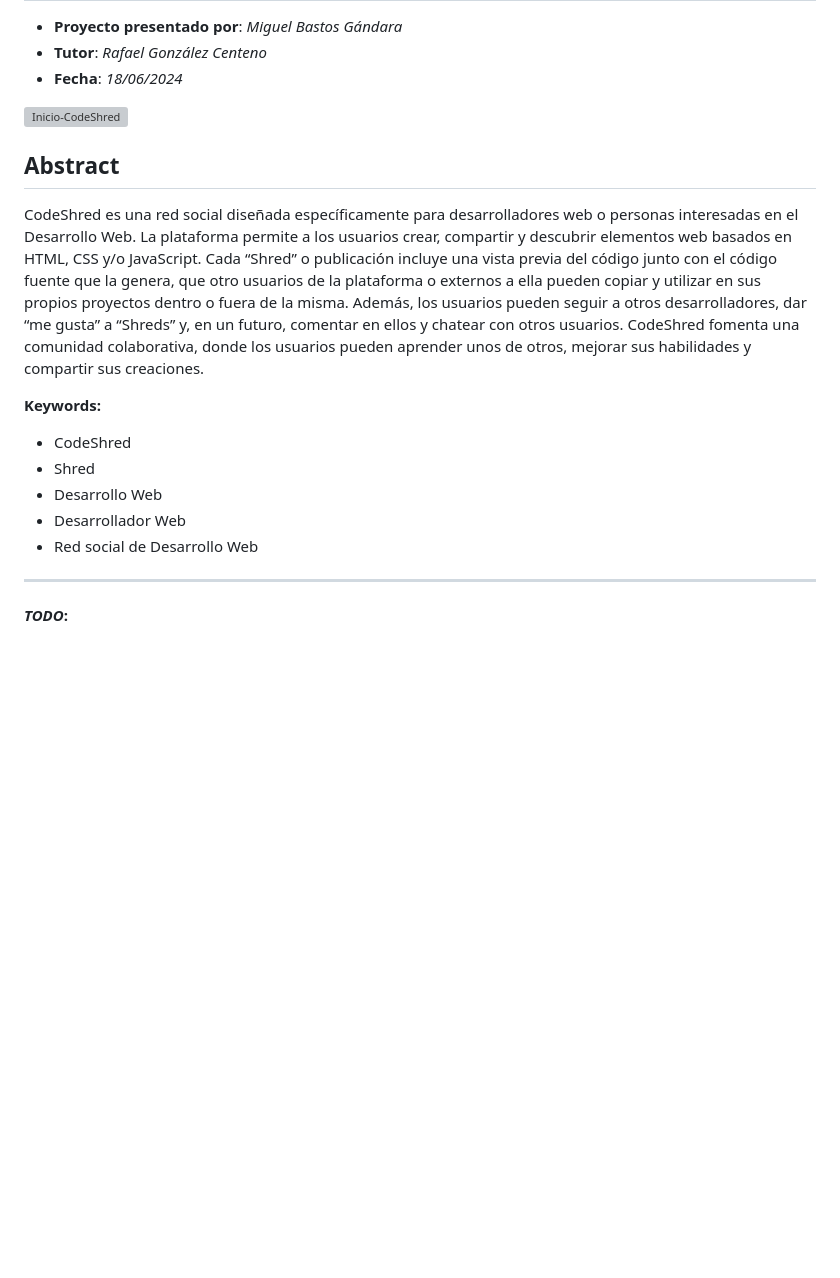
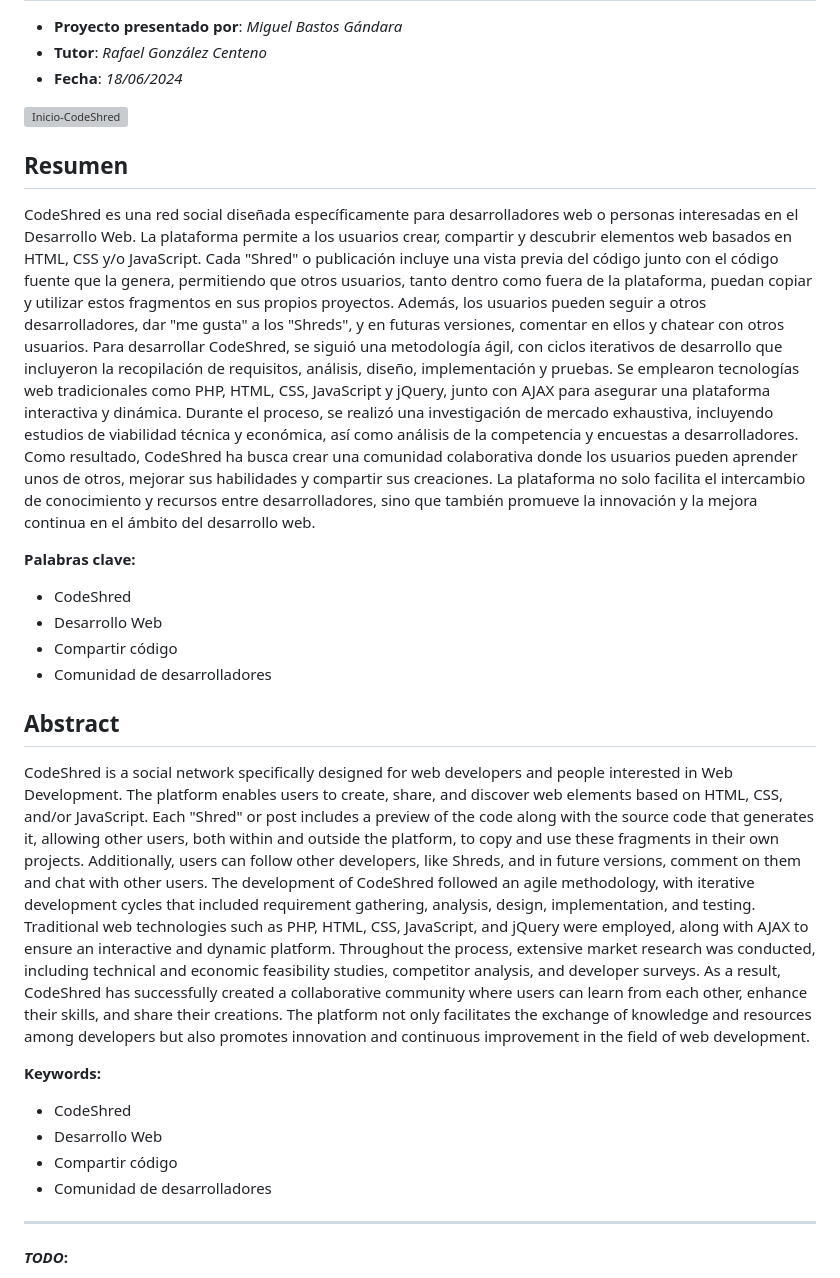
Before and after one commit to MiBasDev/CodeShred, a Markdown page: README.md, the part around the change. GitHub-like rendering; blank space fills up the shorter version; grey boxes are pictures that could not be loaded.

```diff
--- a/README.md
+++ b/README.md
@@ -6,18 +6,32 @@
 <img width="2560" alt="Inicio-CodeShred" src="https://github.com/MiBasDev/codeShred/assets/115214501/adea5574-58b1-4f8d-83f6-239c7be70fac">
 
 
+## Resumen
+
+CodeShred es una red social diseñada específicamente para desarrolladores web o personas interesadas en el Desarrollo Web. La plataforma permite a los usuarios crear, compartir y descubrir elementos web basados en HTML, CSS y/o JavaScript. Cada "Shred" o publicación incluye una vista previa del código junto con el código fuente que la genera, permitiendo que otros usuarios, tanto dentro como fuera de la plataforma, puedan copiar y utilizar estos fragmentos en sus propios proyectos. Además, los usuarios pueden seguir a otros desarrolladores, dar "me gusta" a los "Shreds", y en futuras versiones, comentar en ellos y chatear con otros usuarios.
+Para desarrollar CodeShred, se siguió una metodología ágil, con ciclos iterativos de desarrollo que incluyeron la recopilación de requisitos, análisis, diseño, implementación y pruebas. Se emplearon tecnologías web tradicionales como PHP, HTML, CSS, JavaScript y jQuery, junto con AJAX para asegurar una plataforma interactiva y dinámica. Durante el proceso, se realizó una investigación de mercado exhaustiva, incluyendo estudios de viabilidad técnica y económica, así como análisis de la competencia y encuestas a desarrolladores.
+Como resultado, CodeShred ha busca crear una comunidad colaborativa donde los usuarios pueden aprender unos de otros, mejorar sus habilidades y compartir sus creaciones. La plataforma no solo facilita el intercambio de conocimiento y recursos entre desarrolladores, sino que también promueve la innovación y la mejora continua en el ámbito del desarrollo web.
+
+**Palabras clave:**
+
+- CodeShred
+- Desarrollo Web
+- Compartir código
+- Comunidad de desarrolladores
+
+
 ## Abstract
 
-CodeShred es una red social diseñada específicamente para desarrolladores web o personas interesadas en el Desarrollo Web.
-La plataforma permite a los usuarios crear, compartir y descubrir elementos web basados en HTML, CSS y/o JavaScript. Cada “Shred” o publicación incluye una vista previa del código junto con el código fuente que la genera, que otro usuarios de la plataforma o externos a ella pueden copiar y utilizar en sus propios proyectos dentro o fuera de la misma. Además, los usuarios pueden seguir a otros desarrolladores, dar “me gusta” a “Shreds” y, en un futuro, comentar en ellos y chatear con otros usuarios. CodeShred fomenta una comunidad colaborativa, donde los usuarios pueden aprender unos de otros, mejorar sus habilidades y compartir sus creaciones.
+CodeShred is a social network specifically designed for web developers and people interested in Web Development. The platform enables users to create, share, and discover web elements based on HTML, CSS, and/or JavaScript. Each "Shred" or post includes a preview of the code along with the source code that generates it, allowing other users, both within and outside the platform, to copy and use these fragments in their own projects. Additionally, users can follow other developers, like Shreds, and in future versions, comment on them and chat with other users.
+The development of CodeShred followed an agile methodology, with iterative development cycles that included requirement gathering, analysis, design, implementation, and testing. Traditional web technologies such as PHP, HTML, CSS, JavaScript, and jQuery were employed, along with AJAX to ensure an interactive and dynamic platform. Throughout the process, extensive market research was conducted, including technical and economic feasibility studies, competitor analysis, and developer surveys.
+As a result, CodeShred has successfully created a collaborative community where users can learn from each other, enhance their skills, and share their creations. The platform not only facilitates the exchange of knowledge and resources among developers but also promotes innovation and continuous improvement in the field of web development.
 
 **Keywords:**
 
 - CodeShred
-- Shred
 - Desarrollo Web
-- Desarrollador Web
-- Red social de Desarrollo Web
+- Compartir código
+- Comunidad de desarrolladores
 
 
 ***************************************************
```
